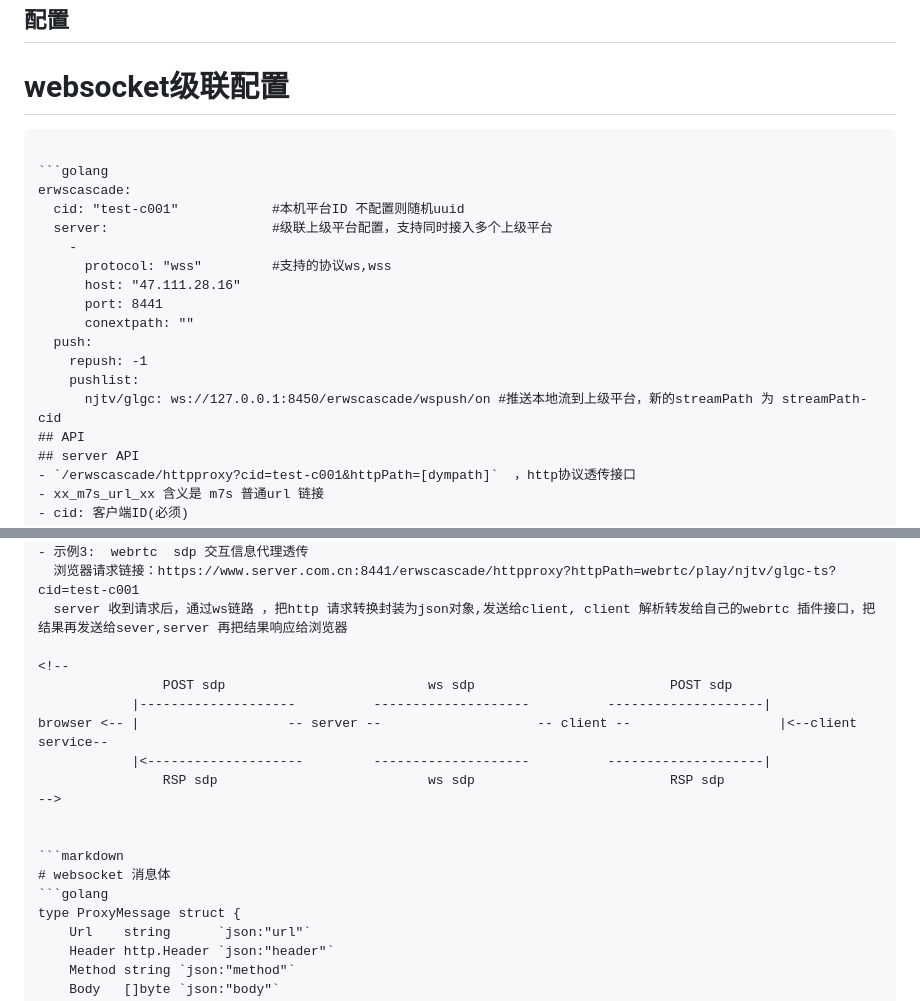
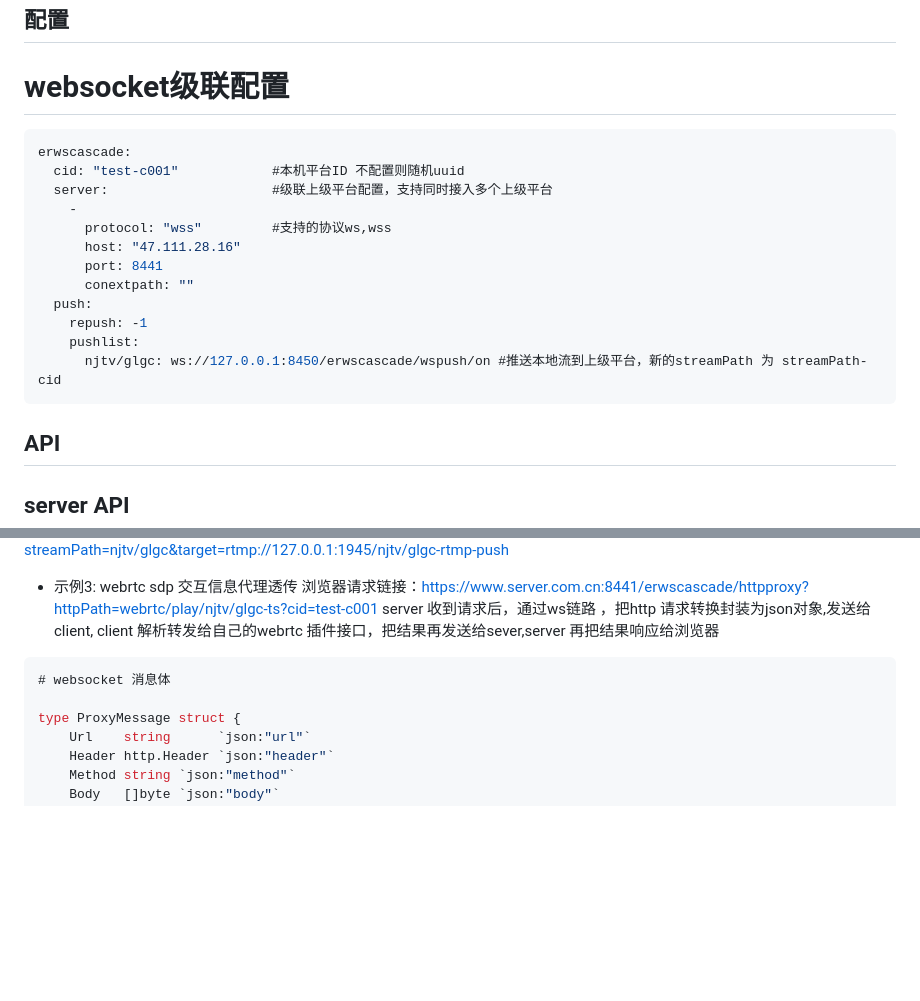
Before and after one commit to erroot/plugin-erwscascade, a Markdown page: README.md, 2 parts joined by grey strips. Rendered like a GitHub page; blank space fills up the shorter version.

Commit message:
修改readme 代码块

````diff
--- a/README.md
+++ b/README.md
@@ -24,9 +24,7 @@ import (
 ## 配置
 
 # websocket级联配置
-```markdown
-
-```golang
+```go
 erwscascade:
   cid: "test-c001"            #本机平台ID 不配置则随机uuid
   server:                     #级联上级平台配置，支持同时接入多个上级平台
@@ -39,6 +37,7 @@ erwscascade:
     repush: -1
     pushlist:
       njtv/glgc: ws://127.0.0.1:8450/erwscascade/wspush/on #推送本地流到上级平台，新的streamPath 为 streamPath-cid
+```
 ## API
 ## server API
 - `/erwscascade/httpproxy?cid=test-c001&httpPath=[dympath]`  ，http协议透传接口
@@ -68,9 +67,9 @@ browser <-- |                   -- server --                    -- client --
 -->
 
 
-```markdown
+```go
 # websocket 消息体
-```golang
+
 type ProxyMessage struct {
 	Url    string      `json:"url"`
 	Header http.Header `json:"header"`
````
Also changed, not shown: other parts of README.md (+1 -0 lines).
